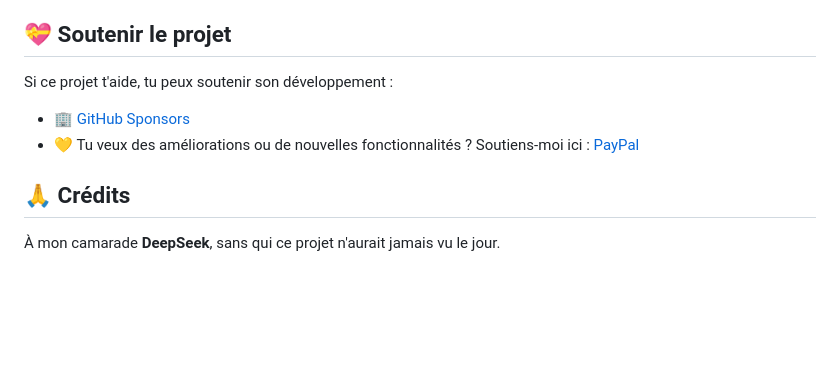
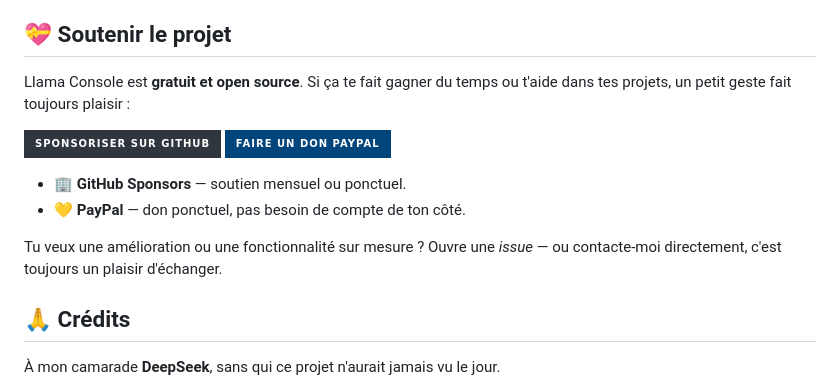
Before and after one commit to autostoppeur48/llama-console-portable, a Markdown page: README.fr.md, the part around the change. GitHub-like rendering; badges without logos; blank space fills up the shorter version.

Commit message:
Enhance support section with donation options
Added sponsorship options and donation links to support the project.

```diff
--- a/README.fr.md
+++ b/README.fr.md
@@ -218,10 +218,17 @@ agit dans `workspace/` (dossier créé à la racine) :
 
 ## 💝 Soutenir le projet
 
-Si ce projet t'aide, tu peux soutenir son développement :
+Llama Console est **gratuit et open source**. Si ça te fait gagner du temps ou
+t'aide dans tes projets, un petit geste fait toujours plaisir :
 
-- 🏢 [GitHub Sponsors](https://github.com/sponsors/autostoppeur48)
-- 💛 Tu veux des améliorations ou de nouvelles fonctionnalités ? Soutiens-moi ici : [PayPal](https://paypal.me/teophanonica)
+[![Sponsoriser sur GitHub](https://img.shields.io/badge/Sponsoriser%20sur%20GitHub-30363D?style=for-the-badge&logo=github-sponsors&logoColor=white)](https://github.com/sponsors/autostoppeur48)
+[![Faire un don PayPal](https://img.shields.io/badge/Faire%20un%20don%20PayPal-00457C?style=for-the-badge&logo=paypal&logoColor=white)](https://paypal.me/teophanonica)
+
+- 🏢 **GitHub Sponsors** — soutien mensuel ou ponctuel.
+- 💛 **PayPal** — don ponctuel, pas besoin de compte de ton côté.
+
+Tu veux une amélioration ou une fonctionnalité sur mesure ? Ouvre une *issue* —
+ou contacte-moi directement, c'est toujours un plaisir d'échanger.
 
 ## 🙏 Crédits
 
```
